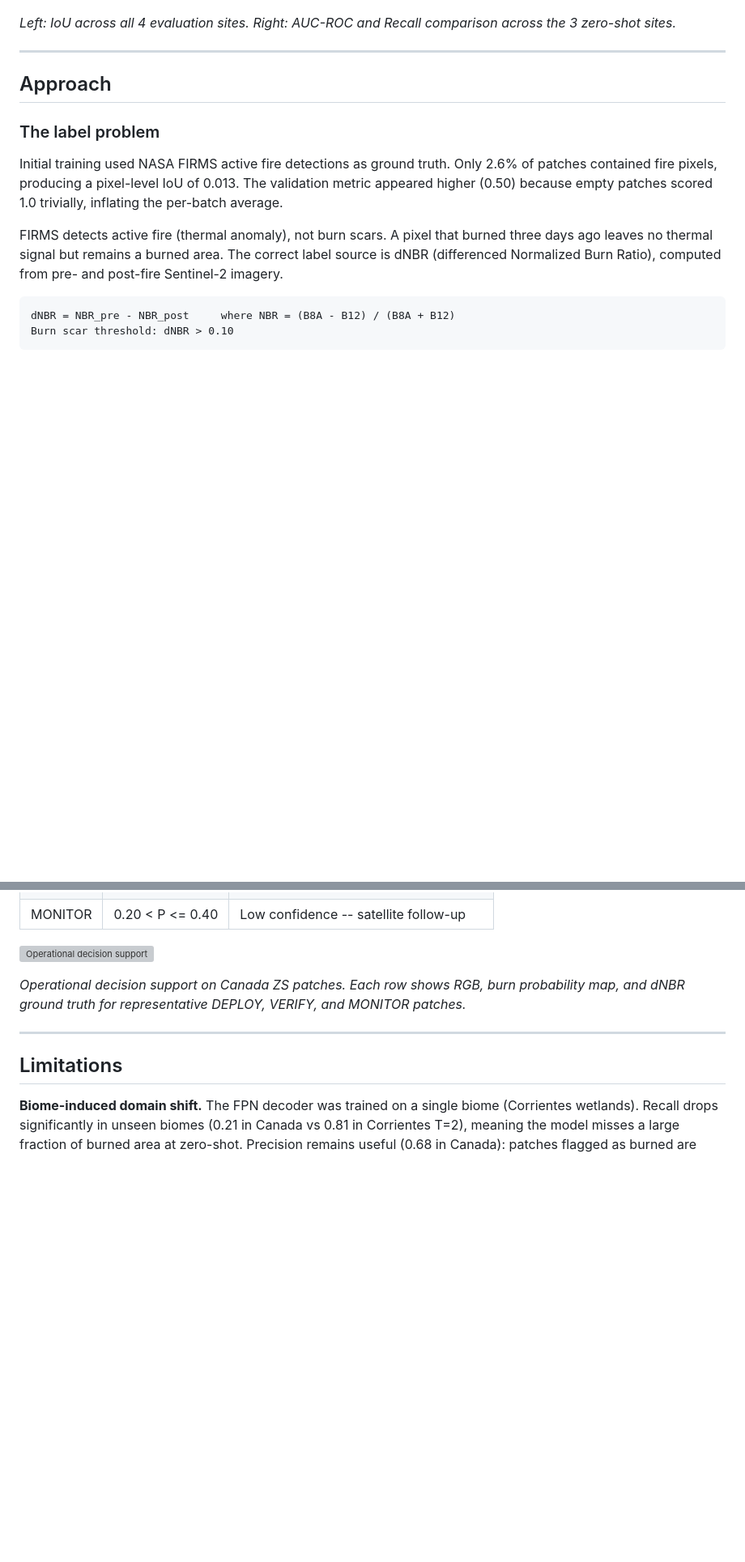
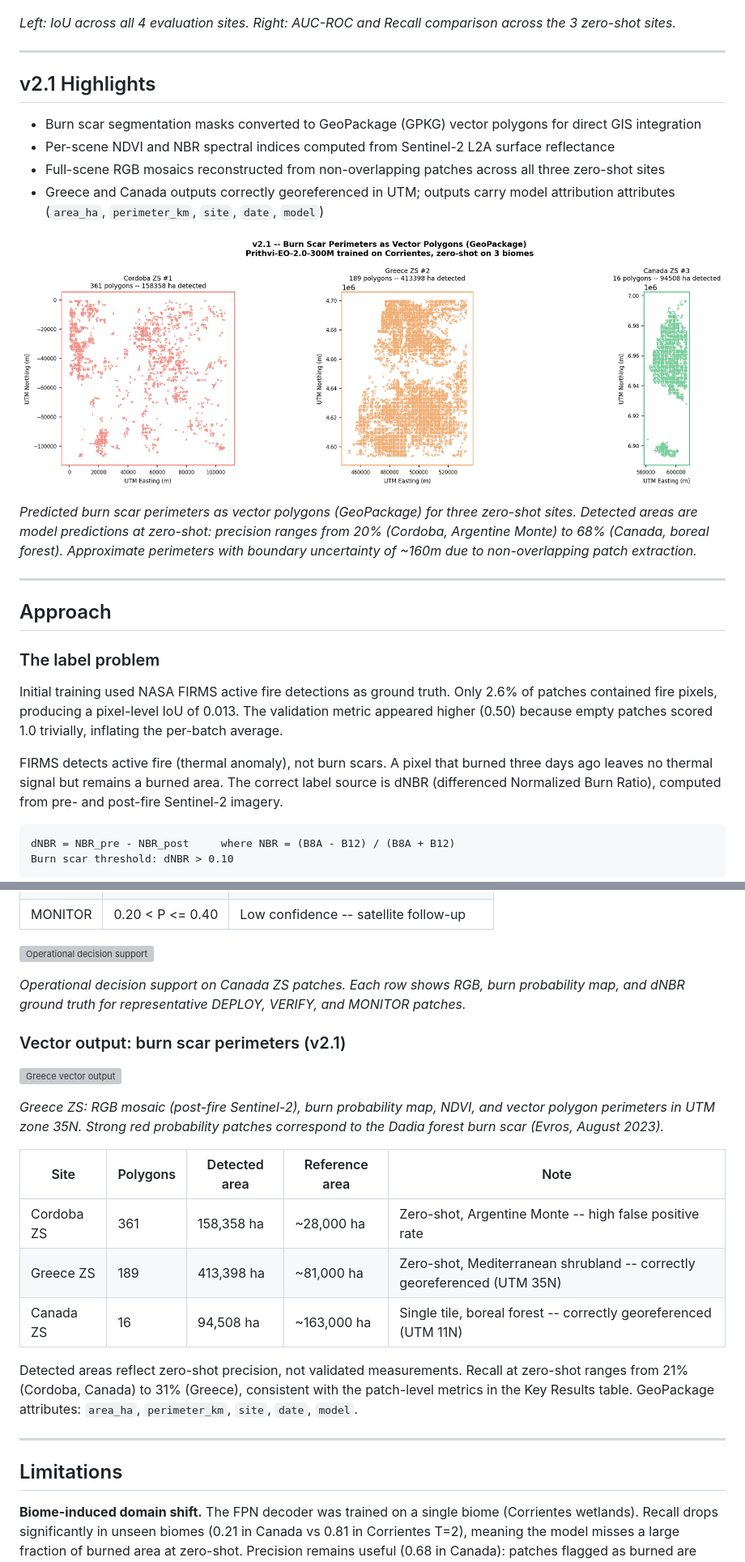
Before and after one commit to aacunapintos/wildfire-burn-scar-detection, a Markdown page: README.md, 2 parts joined by grey strips. Shown: that part at 81% size. Drawn GitHub-style; pictures changed too: results/cross_site_vector_summary_v21.png (added); blank space fills up the shorter version; grey boxes are pictures that could not be loaded.

Commit message:
add v2.1 vector output: GeoPackage burn scar perimeters for 3 ZS sites
- Vectorized burn scar segmentation masks to GeoPackage (GPKG) polygons
- Per-scene NDVI and NBR spectral indices from Sentinel-2 L2A
- Full-scene RGB mosaics reconstructed from non-overlapping patches
- Greece and Canada outputs georeferenced in UTM (zones 35N and 11N)
- Cross-site summary figure: Cordoba, Greece, Canada side by side
- Boundary uncertainty ~160m due to stride=256 non-overlapping extraction
- README: v2.1 highlights, vector results table, patch gap limitation note

```diff
--- a/README.md
+++ b/README.md
@@ -38,6 +38,19 @@ Trained on the 2021-2022 Corrientes fire season, the model is applied without re
 ![Cross-biome summary](results/canada_cross_biome_summary_v2.png)
 
 *Left: IoU across all 4 evaluation sites. Right: AUC-ROC and Recall comparison across the 3 zero-shot sites.*
+
+---
+
+## v2.1 Highlights
+
+- Burn scar segmentation masks converted to GeoPackage (GPKG) vector polygons for direct GIS integration
+- Per-scene NDVI and NBR spectral indices computed from Sentinel-2 L2A surface reflectance
+- Full-scene RGB mosaics reconstructed from non-overlapping patches across all three zero-shot sites
+- Greece and Canada outputs correctly georeferenced in UTM; outputs carry model attribution attributes (`area_ha`, `perimeter_km`, `site`, `date`, `model`)
+
+![Cross-site vector summary](results/cross_site_vector_summary_v21.png)
+
+*Predicted burn scar perimeters as vector polygons (GeoPackage) for three zero-shot sites. Detected areas are model predictions at zero-shot: precision ranges from 20% (Cordoba, Argentine Monte) to 68% (Canada, boreal forest). Approximate perimeters with boundary uncertainty of ~160m due to non-overlapping patch extraction.*
 
 ---
 
@@ -250,6 +263,20 @@ MC Dropout (forward hooks on FPN decoder GELU layers, p=0.08, N=30 passes) gener
 
 *Operational decision support on Canada ZS patches. Each row shows RGB, burn probability map, and dNBR ground truth for representative DEPLOY, VERIFY, and MONITOR patches.*
 
+### Vector output: burn scar perimeters (v2.1)
+
+![Greece vector output](results/greece_vector_output_v21.png)
+
+*Greece ZS: RGB mosaic (post-fire Sentinel-2), burn probability map, NDVI, and vector polygon perimeters in UTM zone 35N. Strong red probability patches correspond to the Dadia forest burn scar (Evros, August 2023).*
+
+| Site | Polygons | Detected area | Reference area | Note |
+|---|---|---|---|---|
+| Cordoba ZS | 361 | 158,358 ha | ~28,000 ha | Zero-shot, Argentine Monte -- high false positive rate |
+| Greece ZS | 189 | 413,398 ha | ~81,000 ha | Zero-shot, Mediterranean shrubland -- correctly georeferenced (UTM 35N) |
+| Canada ZS | 16 | 94,508 ha | ~163,000 ha | Single tile, boreal forest -- correctly georeferenced (UTM 11N) |
+
+Detected areas reflect zero-shot precision, not validated measurements. Recall at zero-shot ranges from 21% (Cordoba, Canada) to 31% (Greece), consistent with the patch-level metrics in the Key Results table. GeoPackage attributes: `area_ha`, `perimeter_km`, `site`, `date`, `model`.
+
 ---
 
 ## Limitations
```
Also changed, not shown: other parts of README.md (+8 -1 lines), results/canada_vector_output_v21.png (added), 2 other files.
